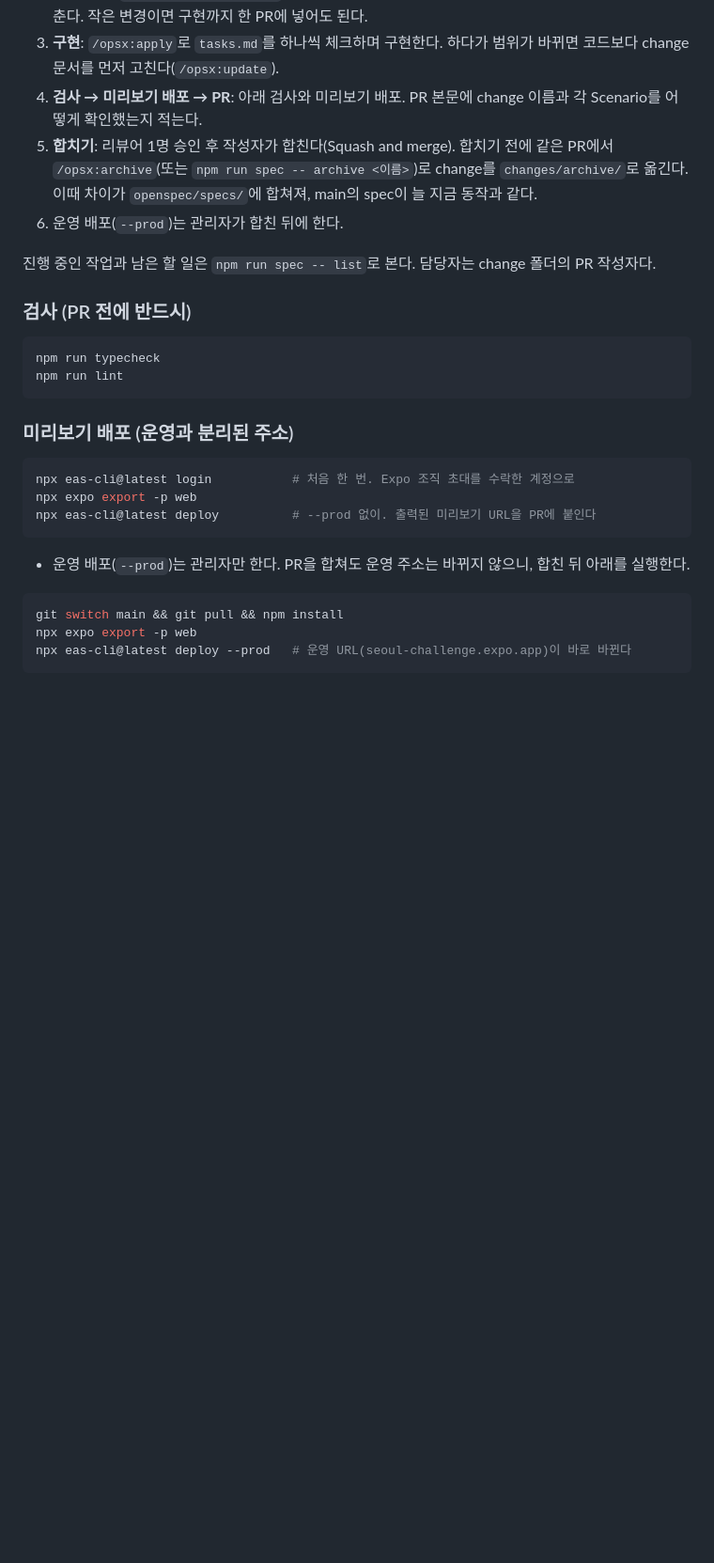
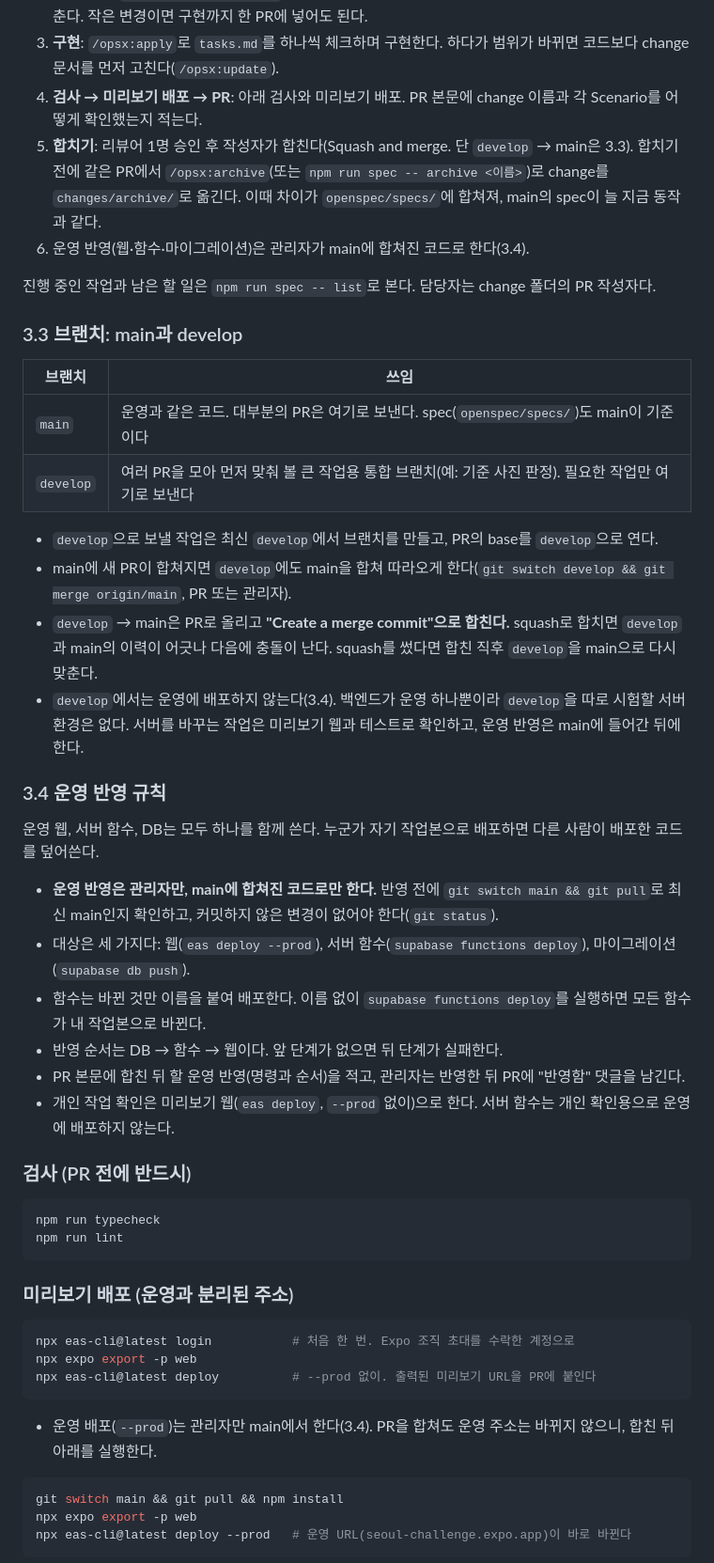
Before and after one commit to koolunkle/maru, a Markdown page: CONTRIBUTING.md, the part around one of its changes. Shown at 94% size. GitHub-like rendering; blank space fills up the shorter version.

Commit message:
docs: develop 브랜치 쓰임과 운영 반영 규칙 정하기
- CONTRIBUTING 3.3: main은 운영과 같은 코드, develop은 큰 통합 작업용. develop → main은 merge commit으로
- CONTRIBUTING 3.4: 운영 반영(웹·함수·마이그레이션)은 관리자만 최신 main에서, 함수는 바뀐 것만 이름을 붙여서, 순서는 DB → 함수 → 웹
- 미리보기 배포·DB 변경 절에 같은 규칙을 맞추고, AGENTS.md에 AI 도구용으로 한 줄씩 추가

````diff
--- a/CONTRIBUTING.md
+++ b/CONTRIBUTING.md
@@ -79,10 +79,33 @@ OpenSpec CLI는 개발 의존성으로 들어 있다(`npm run spec -- <명령>`)
 2. **제안 리뷰**: `npm run spec:validate`를 통과시킨 뒤 제안 문서만으로 PR(draft)을 열어 방향을 먼저 맞춘다. 작은 변경이면 구현까지 한 PR에 넣어도 된다.
 3. **구현**: `/opsx:apply`로 `tasks.md`를 하나씩 체크하며 구현한다. 하다가 범위가 바뀌면 코드보다 change 문서를 먼저 고친다(`/opsx:update`).
 4. **검사 → 미리보기 배포 → PR**: 아래 검사와 미리보기 배포. PR 본문에 change 이름과 각 Scenario를 어떻게 확인했는지 적는다.
-5. **합치기**: 리뷰어 1명 승인 후 작성자가 합친다(Squash and merge). 합치기 전에 같은 PR에서 `/opsx:archive`(또는 `npm run spec -- archive <이름>`)로 change를 `changes/archive/`로 옮긴다. 이때 차이가 `openspec/specs/`에 합쳐져, main의 spec이 늘 지금 동작과 같다.
-6. 운영 배포(`--prod`)는 관리자가 합친 뒤에 한다.
+5. **합치기**: 리뷰어 1명 승인 후 작성자가 합친다(Squash and merge. 단 `develop` → main은 3.3). 합치기 전에 같은 PR에서 `/opsx:archive`(또는 `npm run spec -- archive <이름>`)로 change를 `changes/archive/`로 옮긴다. 이때 차이가 `openspec/specs/`에 합쳐져, main의 spec이 늘 지금 동작과 같다.
+6. 운영 반영(웹·함수·마이그레이션)은 관리자가 main에 합쳐진 코드로 한다(3.4).
 
 진행 중인 작업과 남은 할 일은 `npm run spec -- list`로 본다. 담당자는 change 폴더의 PR 작성자다.
+
+### 3.3 브랜치: main과 develop
+
+| 브랜치 | 쓰임 |
+| --- | --- |
+| `main` | 운영과 같은 코드. 대부분의 PR은 여기로 보낸다. spec(`openspec/specs/`)도 main이 기준이다 |
+| `develop` | 여러 PR을 모아 먼저 맞춰 볼 큰 작업용 통합 브랜치(예: 기준 사진 판정). 필요한 작업만 여기로 보낸다 |
+
+- `develop`으로 보낼 작업은 최신 `develop`에서 브랜치를 만들고, PR의 base를 `develop`으로 연다.
+- main에 새 PR이 합쳐지면 `develop`에도 main을 합쳐 따라오게 한다(`git switch develop && git merge origin/main`, PR 또는 관리자).
+- `develop` → main은 PR로 올리고 **"Create a merge commit"으로 합친다.** squash로 합치면 `develop`과 main의 이력이 어긋나 다음에 충돌이 난다. squash를 썼다면 합친 직후 `develop`을 main으로 다시 맞춘다.
+- `develop`에서는 운영에 배포하지 않는다(3.4). 백엔드가 운영 하나뿐이라 `develop`을 따로 시험할 서버 환경은 없다. 서버를 바꾸는 작업은 미리보기 웹과 테스트로 확인하고, 운영 반영은 main에 들어간 뒤에 한다.
+
+### 3.4 운영 반영 규칙
+
+운영 웹, 서버 함수, DB는 모두 하나를 함께 쓴다. 누군가 자기 작업본으로 배포하면 다른 사람이 배포한 코드를 덮어쓴다.
+
+- **운영 반영은 관리자만, main에 합쳐진 코드로만 한다.** 반영 전에 `git switch main && git pull`로 최신 main인지 확인하고, 커밋하지 않은 변경이 없어야 한다(`git status`).
+- 대상은 세 가지다: 웹(`eas deploy --prod`), 서버 함수(`supabase functions deploy`), 마이그레이션(`supabase db push`).
+- 함수는 바뀐 것만 이름을 붙여 배포한다. 이름 없이 `supabase functions deploy`를 실행하면 모든 함수가 내 작업본으로 바뀐다.
+- 반영 순서는 DB → 함수 → 웹이다. 앞 단계가 없으면 뒤 단계가 실패한다.
+- PR 본문에 합친 뒤 할 운영 반영(명령과 순서)을 적고, 관리자는 반영한 뒤 PR에 "반영함" 댓글을 남긴다.
+- 개인 작업 확인은 미리보기 웹(`eas deploy`, `--prod` 없이)으로 한다. 서버 함수는 개인 확인용으로 운영에 배포하지 않는다.
 
 ### 검사 (PR 전에 반드시)
 
@@ -99,7 +122,7 @@ npx expo export -p web
 npx eas-cli@latest deploy          # --prod 없이. 출력된 미리보기 URL을 PR에 붙인다
 ```
 
-- 운영 배포(`--prod`)는 관리자만 한다. PR을 합쳐도 운영 주소는 바뀌지 않으니, 합친 뒤 아래를 실행한다.
+- 운영 배포(`--prod`)는 관리자만 main에서 한다(3.4). PR을 합쳐도 운영 주소는 바뀌지 않으니, 합친 뒤 아래를 실행한다.
 
 ```bash
 git switch main && git pull && npm install
````
Also changed, not shown: other parts of CONTRIBUTING.md (+5 -5 lines), AGENTS.md (+2 -1 lines).
